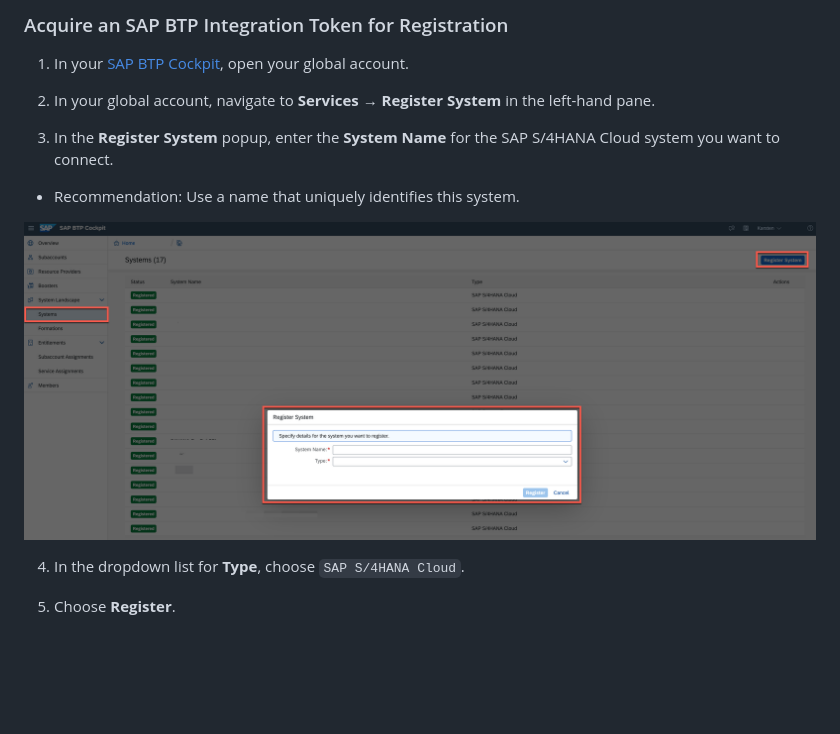
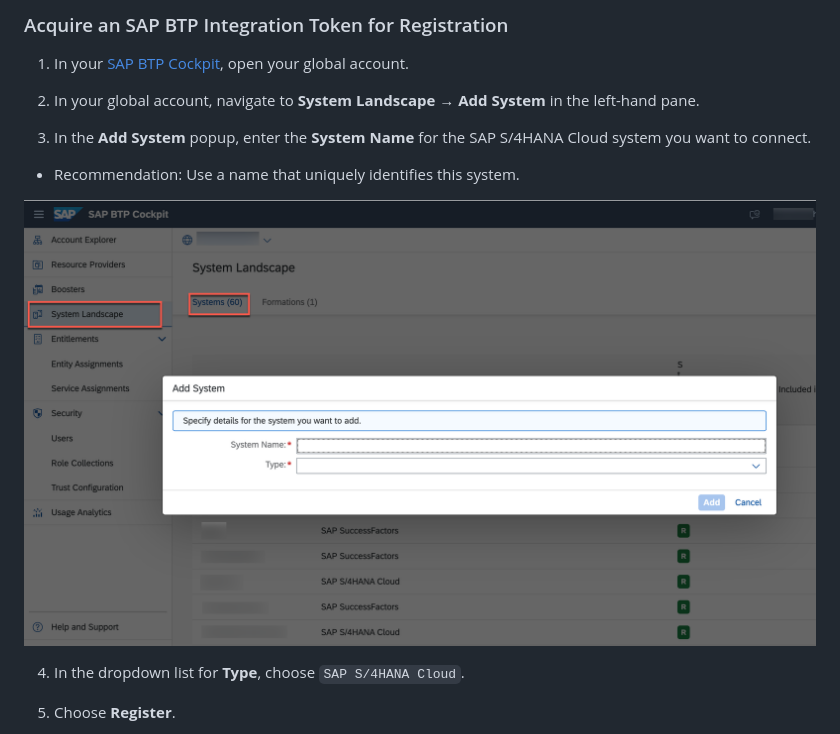
Before and after one commit to SAP-samples/cloud-extension-graph-sample, a Markdown page: documentation/Set Up SAP BTP and S4HANA/README.md, the part around the change. Drawn GitHub-style; pictures changed too: documentation/Set Up SAP BTP and S4HANA/images/setup1.png; blank space fills up the shorter version.

Commit message:
minor updates
Graph model to 2.0.0

```diff
--- a/documentation/Set Up SAP BTP and S4HANA/README.md
+++ b/documentation/Set Up SAP BTP and S4HANA/README.md
@@ -12,9 +12,9 @@ To be able to do register your SAP S/4HANA Cloud system in your SAP BTP cockpit,
 
 1. In your [SAP BTP Cockpit](https://account.hana.ondemand.com/), open your global account.
 
-2. In your global account, navigate to **Services** &rarr; **Register System** in the left-hand pane.
+2. In your global account, navigate to **System Landscape** &rarr; **Add System** in the left-hand pane.
 
-3. In the **Register System** popup, enter the **System Name** for the SAP S/4HANA Cloud system you want to connect.
+3. In the **Add System** popup, enter the **System Name** for the SAP S/4HANA Cloud system you want to connect.
 
 - Recommendation: Use a name that uniquely identifies this system.
 
```
Also changed, not shown: documentation/Prerequisites/README.md (+1 -1 lines), 1 other file.
